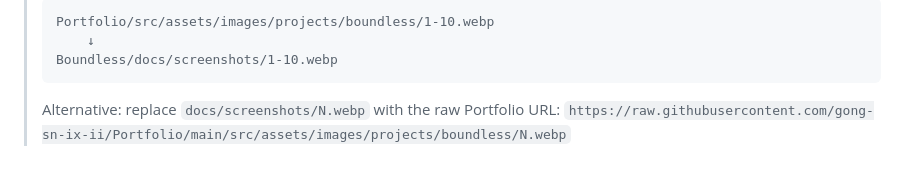
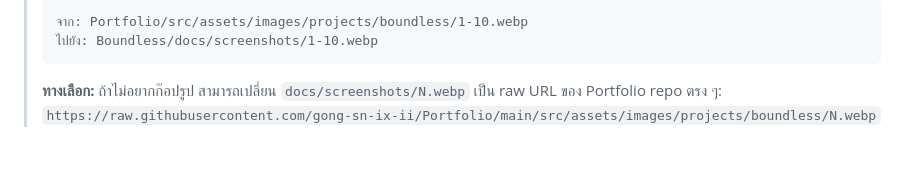
Before and after one commit to gong-sn-ix-ii/Boundless, a Markdown page: README.md, the part around one of its changes. GitHub-like rendering.

````diff
--- a/README.md
+++ b/README.md
@@ -250,9 +255,8 @@ Made with 💛 by [Kitsada Khamnaun](https://github.com/gong-sn-ix-ii)
 >
 > ```
-> Portfolio/src/assets/images/projects/boundless/1-10.webp
->     ↓
-> Boundless/docs/screenshots/1-10.webp
+> จาก: Portfolio/src/assets/images/projects/boundless/1-10.webp
+> ไปยัง: Boundless/docs/screenshots/1-10.webp
 > ```
 >
-> Alternative: replace `docs/screenshots/N.webp` with the raw Portfolio URL:
+> **ทางเลือก:** ถ้าไม่อยากก๊อปรูป สามารถเปลี่ยน `docs/screenshots/N.webp` เป็น raw URL ของ Portfolio repo ตรง ๆ:
 > `https://raw.githubusercontent.com/gong-sn-ix-ii/Portfolio/main/src/assets/images/projects/boundless/N.webp`
````
Also changed, not shown: other parts of README.md (+77 -72 lines).
